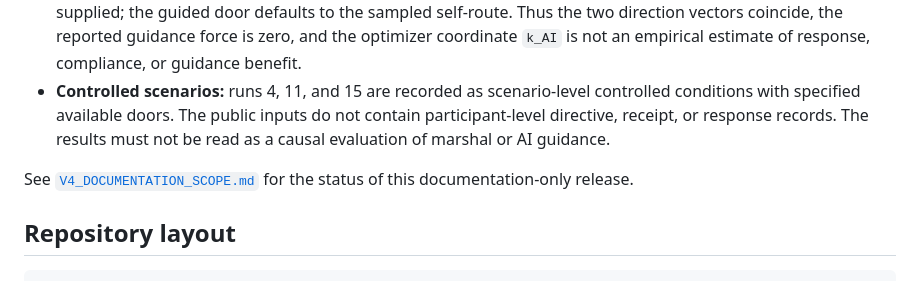
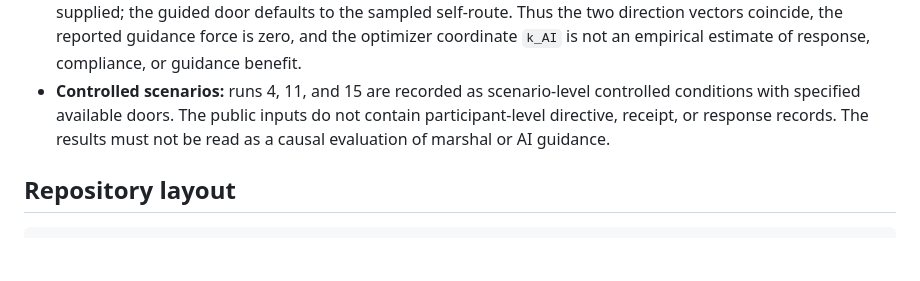
Before and after one commit to pozapas/evacuaidi, a Markdown page: chapter-4-resources/README.md, the part around the change. Rendered like a GitHub page; blank space fills up the shorter version.

Commit message:
docs: remove standalone V4 scope note

````diff
--- a/chapter-4-resources/README.md
+++ b/chapter-4-resources/README.md
@@ -50,9 +50,6 @@ future extensions that require new data or validation.
   response records.  The results must not be read as a causal evaluation of
   marshal or AI guidance.
 
-See [`V4_DOCUMENTATION_SCOPE.md`](V4_DOCUMENTATION_SCOPE.md) for the status
-of this documentation-only release.
-
 ## Repository layout
 
 ```text
````
Also changed, not shown: chapter-4-resources/V4_DOCUMENTATION_SCOPE.md (deleted, +0 -23 lines).
